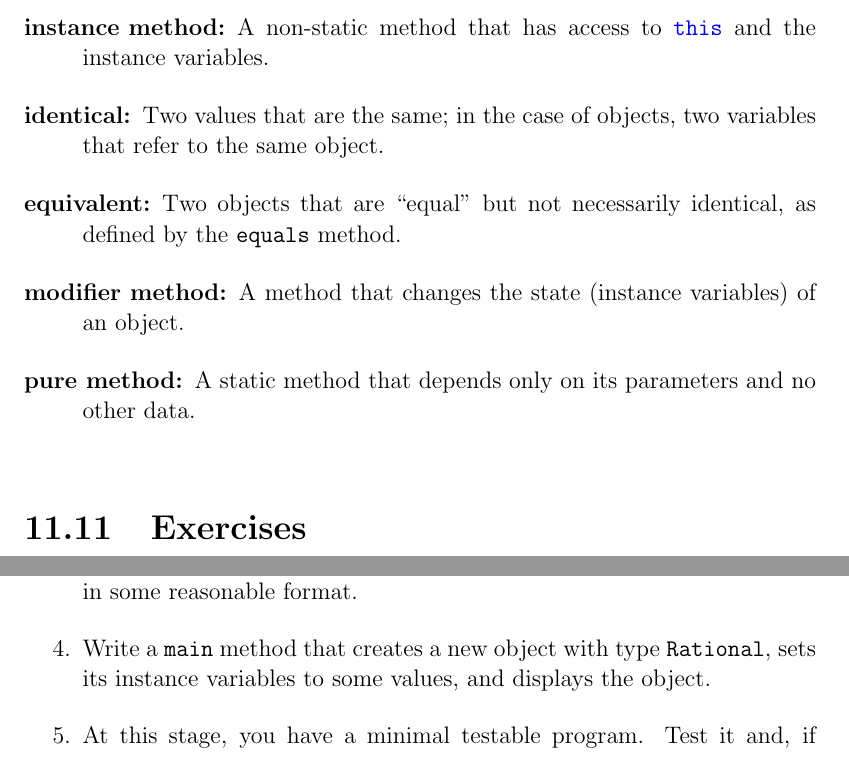
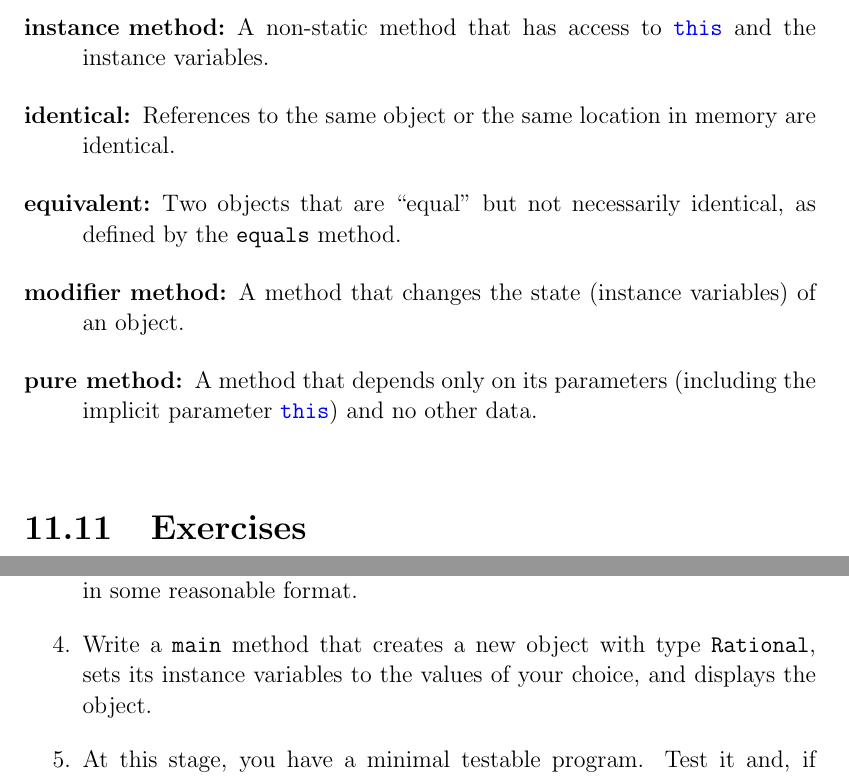
Before and after one commit to ChrisMayfield/ThinkJava2, a LaTeX thesis (book/thinkjava.tex, which reads book/ch11.tex): two parts of pages 218 and 220 of 336, joined at a grey line, cut so that both start at the same text. Compiled offline with pdfLaTeX; a LaTeX package or settings file that is missing is left out.

Commit message:
Editing ch12

```diff
--- a/book/ch11.tex
+++ b/book/ch11.tex
@@ -795,7 +795,7 @@ Replacing a default implementation of a method, such as \java{toString}.
 A non-static method that has access to \java{this} and the instance variables.
 
 \term{identical}
-Two values that are the same; in the case of objects, two variables that refer to the same object.
+References to the same object or the same location in memory are identical.
 
 \term{equivalent}
 Two objects that are ``equal'' but not necessarily identical, as defined by the \java{equals} method.
@@ -804,7 +804,7 @@ Two objects that are ``equal'' but not necessarily identical, as defined by the
 A method that changes the state (instance variables) of an object.
 
 \term{pure method}
-A static method that depends only on its parameters and no other data.
+A method that depends only on its parameters (including the implicit parameter \java{this}) and no other data.
 
 \end{description}
 
@@ -895,7 +895,7 @@ A \java{Rational} object should have two integer instance variables that store t
 
 \item Write an instance method called \java{printRational} that displays a \java{Rational} in some reasonable format.
 
-\item Write a \java{main} method that creates a new object with type \java{Rational}, sets its instance variables to some values, and displays the object.
+\item Write a \java{main} method that creates a new object with type \java{Rational}, sets its instance variables to the values of your choice, and displays the object.
 
 \item At this stage, you have a minimal testable program.
 Test it and, if necessary, debug it.
```
Also changed, not shown: book/ch04.tex (+1 -0 lines), book/ch11.tex (4 more changed lines).
